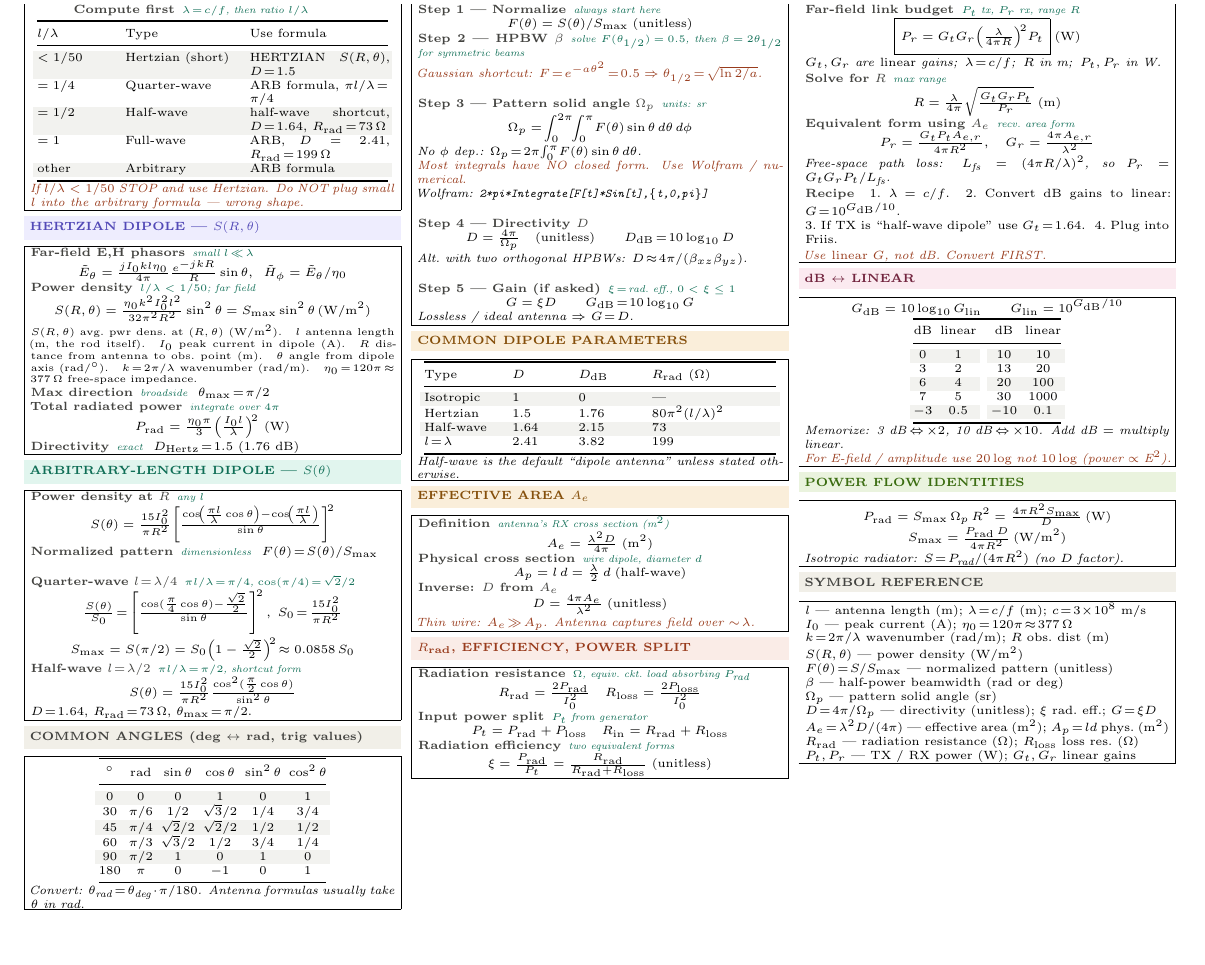
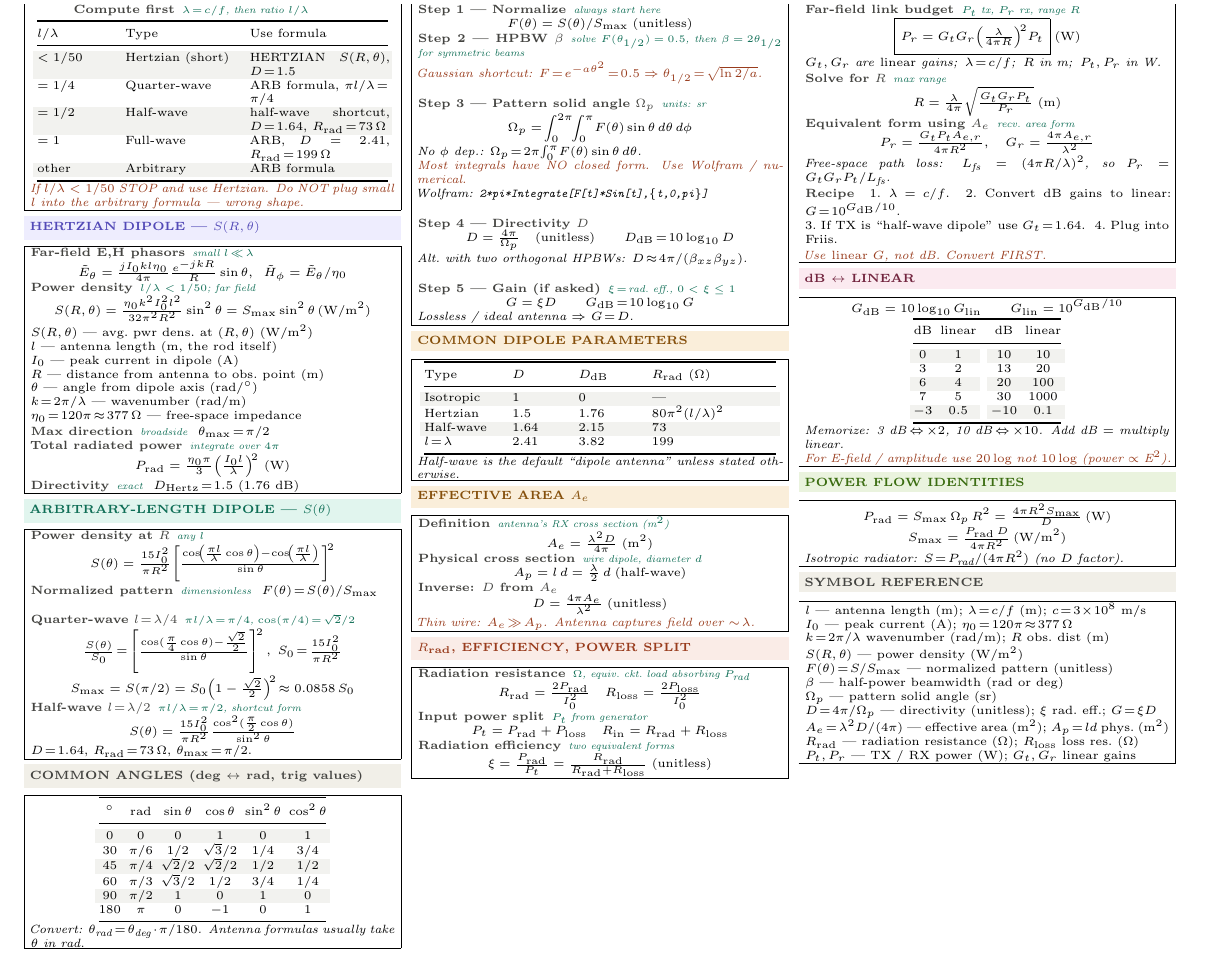
Before and after one commit to BaoPSU/ECE332-EMAG-II-Portland-State-University, a LaTeX document (Notes/Cheatsheets/Final/src/ECE332_HW4_cheatsheet.tex): part of the page, cut so that both start at the same text, the shorter picture padded with empty space. Compiled offline with pdfLaTeX.

Commit message:
HW4 sheet: Hertzian S(R,theta) variables one per line

```diff
--- a/Notes/Cheatsheets/Final/src/ECE332_HW4_cheatsheet.tex
+++ b/Notes/Cheatsheets/Final/src/ECE332_HW4_cheatsheet.tex
@@ -73,8 +73,13 @@ $=1$ & Full-wave & ARB, $D\!=\!2.41$, $R_{\text{rad}}\!=\!199\,\Omega$\\
 \[\tilde{E}_\theta = \tfrac{j I_0 k l \eta_0}{4\pi}\tfrac{e^{-jkR}}{R}\sin\theta,\;\; \tilde{H}_\phi = \tilde{E}_\theta/\eta_0\]
 \eq{Power density}{$l/\lambda<1/50$; far field}
 \[S(R,\theta) = \tfrac{\eta_0 k^2 I_0^2 l^2}{32\pi^2 R^2}\sin^2\theta = S_{\max}\sin^2\theta\,(\text{W/m}^2)\]
-{\fontsize{5.4}{6}\selectfont
-$S(R,\theta)$ avg.\ pwr dens.\ at $(R,\theta)$ (W/m$^2$).\quad $l$ antenna length (m, the rod itself).\quad $I_0$ peak current in dipole (A).\quad $R$ distance from antenna to obs.\ point (m).\quad $\theta$ angle from dipole axis (rad/$^\circ$).\quad $k\!=\!2\pi/\lambda$ wavenumber (rad/m).\quad $\eta_0\!=\!120\pi\!\approx\!377\,\Omega$ free-space impedance.\par}\\[1pt]
+$S(R,\theta)$ --- avg.\ pwr dens.\ at $(R,\theta)$ (W/m$^2$)\\
+$l$ --- antenna length (m, the rod itself)\\
+$I_0$ --- peak current in dipole (A)\\
+$R$ --- distance from antenna to obs.\ point (m)\\
+$\theta$ --- angle from dipole axis (rad/$^\circ$)\\
+$k\!=\!2\pi/\lambda$ --- wavenumber (rad/m)\\
+$\eta_0\!=\!120\pi\!\approx\!377\,\Omega$ --- free-space impedance\\[1pt]
 \eq{Max direction}{broadside}\ \ $\theta_{\max}\!=\!\pi/2$\\
 \eq{Total radiated power}{integrate over $4\pi$}
 \[P_{\text{rad}} = \tfrac{\eta_0 \pi}{3}\!\left(\tfrac{I_0 l}{\lambda}\right)^{\!2}\,(\text{W})\]
```
